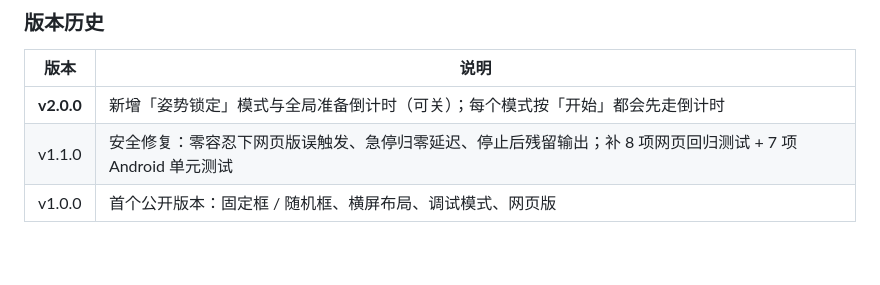
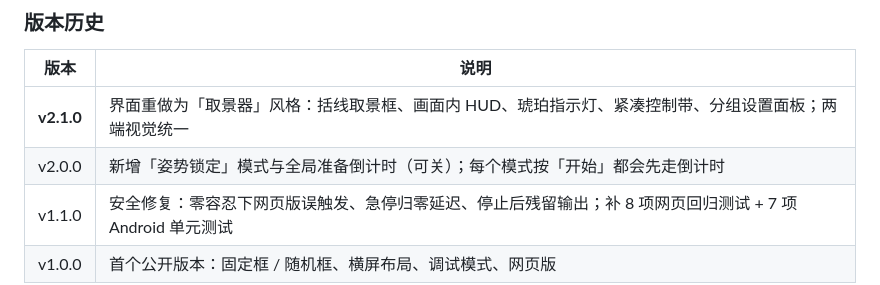
Before and after one commit to zhaosong466-cmyk/coyote-cage, a Markdown page: README.md, the part around the change. GitHub-like rendering; blank space fills up the shorter version.

Commit message:
docs: 版本表补 v2.1.0

```diff
--- a/README.md
+++ b/README.md
@@ -215,7 +215,8 @@ python -m http.server 8765 --bind 127.0.0.1 --directory coyote-cage/web
 
 | 版本 | 说明 |
 |---|---|
-| **v2.0.0** | 新增「姿势锁定」模式与全局准备倒计时（可关）；每个模式按「开始」都会先走倒计时 |
+| **v2.1.0** | 界面重做为「取景器」风格：括线取景框、画面内 HUD、琥珀指示灯、紧凑控制带、分组设置面板；两端视觉统一 |
+| v2.0.0 | 新增「姿势锁定」模式与全局准备倒计时（可关）；每个模式按「开始」都会先走倒计时 |
 | v1.1.0 | 安全修复：零容忍下网页版误触发、急停归零延迟、停止后残留输出；补 8 项网页回归测试 + 7 项 Android 单元测试 |
 | v1.0.0 | 首个公开版本：固定框 / 随机框、横屏布局、调试模式、网页版 |
 
```
